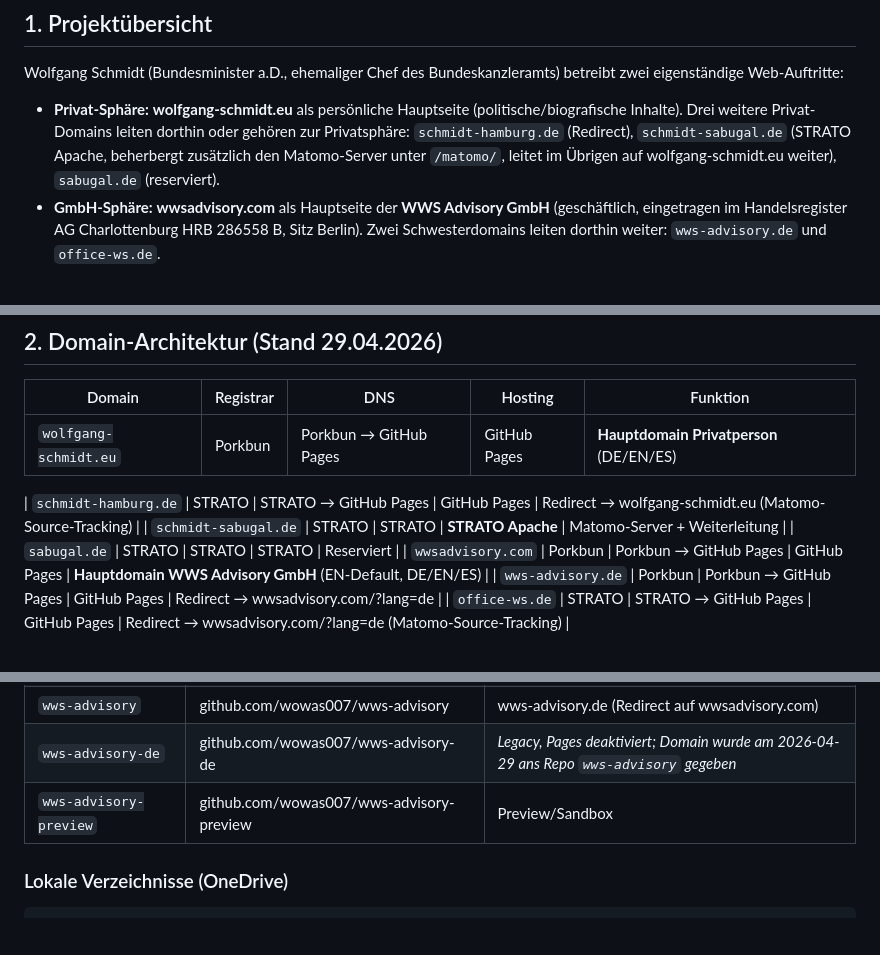
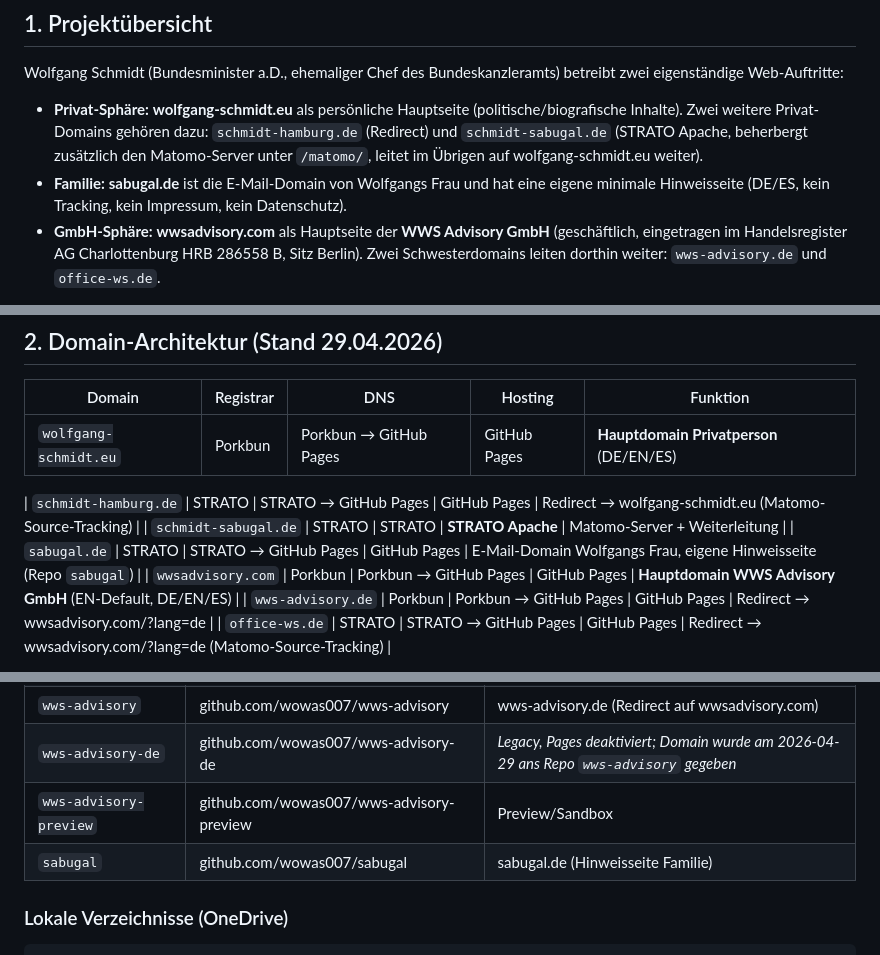
Before and after one commit to wowas007/ws-office, a Markdown page: HOMEPAGE_DOKUMENTATION.md, 3 parts joined by grey strips. GitHub-like rendering; blank space fills up the shorter version.

Commit message:
Doku: sabugal.de eigene Sphaere (Familie), neue Hinweisseite

````diff
--- a/HOMEPAGE_DOKUMENTATION.md
+++ b/HOMEPAGE_DOKUMENTATION.md
@@ -6,7 +6,8 @@
 ## 1. Projektübersicht
 Wolfgang Schmidt (Bundesminister a.D., ehemaliger Chef des Bundeskanzleramts) betreibt zwei eigenständige Web-Auftritte:
 
-- **Privat-Sphäre:** **wolfgang-schmidt.eu** als persönliche Hauptseite (politische/biografische Inhalte). Drei weitere Privat-Domains leiten dorthin oder gehören zur Privatsphäre: `schmidt-hamburg.de` (Redirect), `schmidt-sabugal.de` (STRATO Apache, beherbergt zusätzlich den Matomo-Server unter `/matomo/`, leitet im Übrigen auf wolfgang-schmidt.eu weiter), `sabugal.de` (reserviert).
+- **Privat-Sphäre:** **wolfgang-schmidt.eu** als persönliche Hauptseite (politische/biografische Inhalte). Zwei weitere Privat-Domains gehören dazu: `schmidt-hamburg.de` (Redirect) und `schmidt-sabugal.de` (STRATO Apache, beherbergt zusätzlich den Matomo-Server unter `/matomo/`, leitet im Übrigen auf wolfgang-schmidt.eu weiter).
+- **Familie:** **sabugal.de** ist die E-Mail-Domain von Wolfgangs Frau und hat eine eigene minimale Hinweisseite (DE/ES, kein Tracking, kein Impressum, kein Datenschutz).
 - **GmbH-Sphäre:** **wwsadvisory.com** als Hauptseite der **WWS Advisory GmbH** (geschäftlich, eingetragen im Handelsregister AG Charlottenburg HRB 286558 B, Sitz Berlin). Zwei Schwesterdomains leiten dorthin weiter: `wws-advisory.de` und `office-ws.de`.
 
 Alle Hauptseiten sind statische Sites auf GitHub Pages mit DE/EN/ES Sprachumschalter. Tracking erfolgt über einen selbst gehosteten Matomo-Server (auf `schmidt-sabugal.de`, Strato-Hosting).
@@ -21,7 +22,7 @@ Alle Hauptseiten sind statische Sites auf GitHub Pages mit DE/EN/ES Sprachumscha
 
 | `schmidt-hamburg.de` | STRATO | STRATO → GitHub Pages | GitHub Pages | Redirect → wolfgang-schmidt.eu (Matomo-Source-Tracking) |
 | `schmidt-sabugal.de` | STRATO | STRATO | **STRATO Apache** | Matomo-Server + Weiterleitung |
-| `sabugal.de` | STRATO | STRATO | STRATO | Reserviert |
+| `sabugal.de` | STRATO | STRATO → GitHub Pages | GitHub Pages | E-Mail-Domain Wolfgangs Frau, eigene Hinweisseite (Repo `sabugal`) |
 | `wwsadvisory.com` | Porkbun | Porkbun → GitHub Pages | GitHub Pages | **Hauptdomain WWS Advisory GmbH** (EN-Default, DE/EN/ES) |
 | `wws-advisory.de` | Porkbun | Porkbun → GitHub Pages | GitHub Pages | Redirect → wwsadvisory.com/?lang=de |
 | `office-ws.de` | STRATO | STRATO → GitHub Pages | GitHub Pages | Redirect → wwsadvisory.com/?lang=de (Matomo-Source-Tracking) |
@@ -50,6 +51,7 @@ CNAME www wowas007.github.io
 | `wws-advisory` | github.com/wowas007/wws-advisory | wws-advisory.de (Redirect auf wwsadvisory.com) |
 | `wws-advisory-de` | github.com/wowas007/wws-advisory-de | *Legacy, Pages deaktiviert; Domain wurde am 2026-04-29 ans Repo `wws-advisory` gegeben* |
 | `wws-advisory-preview` | github.com/wowas007/wws-advisory-preview | Preview/Sandbox |
+| `sabugal` | github.com/wowas007/sabugal | sabugal.de (Hinweisseite Familie) |
 
 ### Lokale Verzeichnisse (OneDrive)
 ```
````
Also changed, not shown: other parts of HOMEPAGE_DOKUMENTATION.md (+1 -0 lines).
